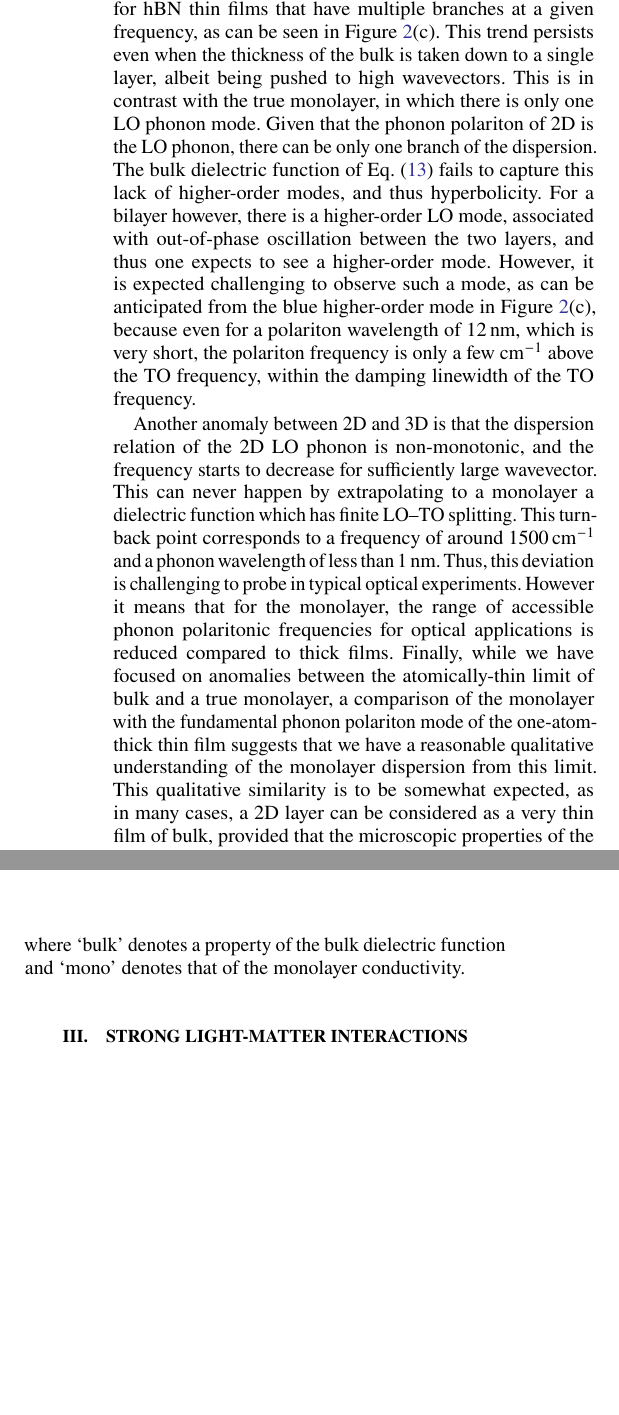
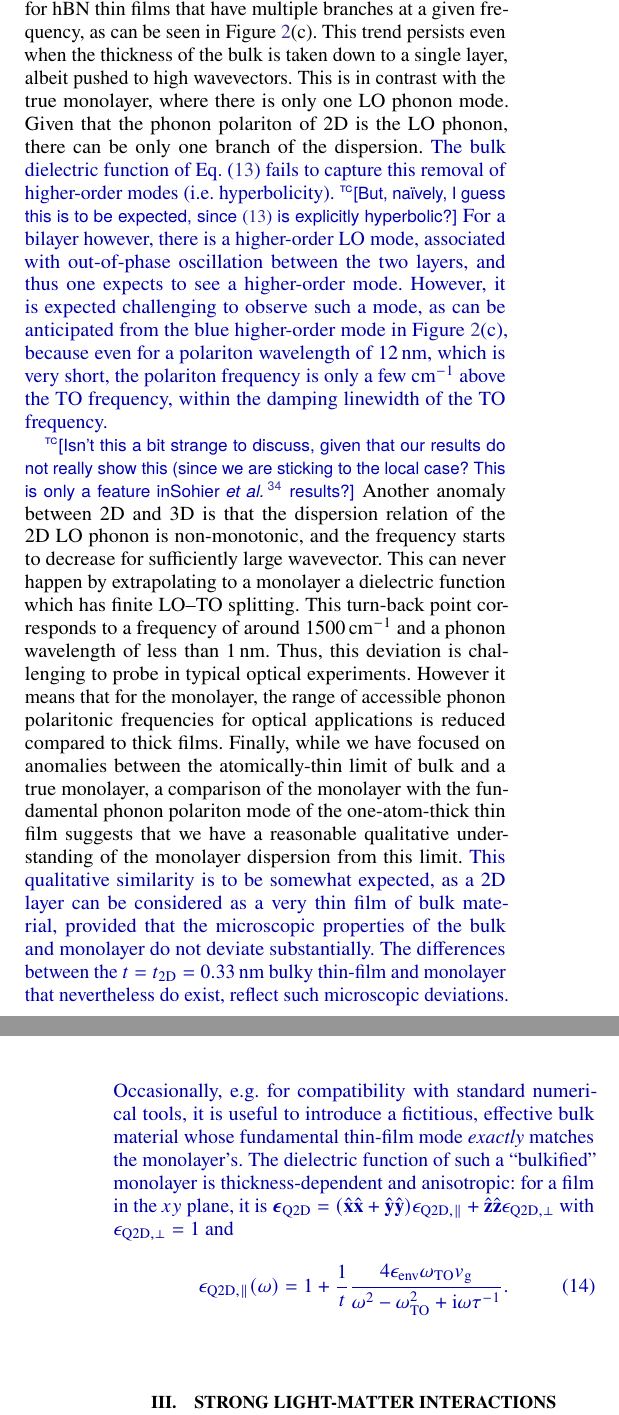
Before and after one commit to nrivera494/2d_phonon_polaritons, a LaTeX paper (paper.tex): two parts of the columns of page 6 of 8 before the commit and two parts of the columns of pages 5 and 6 of 8 after it, joined at a grey line, cut so that both start at the same text, the shorter picture padded with empty space. Compiled offline with pdfLaTeX.

Commit message:
Some fixes to/revisions of main text

```diff
--- a/paper.tex
+++ b/paper.tex
@@ -75,11 +75,14 @@
 \usepackage{etoolbox}
 \newboolean{togglecomments}
 \newboolean{togglechanges}
+\newboolean{toggleadditioncolor}
 
 % toggle to true to see comments (otherwise hidden)
 \setboolean{togglecomments}{true}
 % toggle to false to see mixed versions (otherwise edits are shown exclusively)
 \setboolean{togglechanges}{false}
+% toggle to true to see comments (otherwise hidden)
+\setboolean{toggleadditioncolor}{true}
 
 \newcommand{\comment}[2]{%
     \ifbool{togglecomments}%
@@ -95,14 +98,15 @@
     {\textcolor{red!70!black}{#1}}}
 \newcommand{\inset}[1]{\ifbool{togglechanges}
     {{}#1}  % TC-only version
-    {\textcolor{green!50!black}{{}#1}}}
-\makeatletter
+    {{}{\color{green!50!black}#1}}}
 \newcommand{\citeremind}[1]{%
 	\unskip%
     \textcolor{blue!75!black!80!yellow}{${}^\blacksquare$%
 	\ifthenelse{\isempty{#1}}{}{\textsuperscript{\tiny\textsf{#1}}}%
 	}\xspace}
-\makeatother
+\newcommand{\addition}[1]{\ifbool{toggleadditioncolor}
+	{\textcolor{blue!65!black}{{}#1}}  % colored version
+	{#1}}
 \newcommand{\FIXME}[1]{\textcolor{red!70!black}{[#1]}}
 \newcommand{\optional}[1]{\textcolor{yellow!70!gray}{#1}}
 
@@ -276,19 +288,27 @@ In the rest of this section, we discuss the relation between the dispersion of a
 \end{equation}
 with $\epsilon_{\infty,\parallel} = \num{2.95}$, $\omega_{\mathrm{TO},\parallel} = \SI{760}{\per\cm}$, and $\omega_{\mathrm{LO},\parallel} = \SI{830}{\per\cm}$; and $\epsilon_{\infty,\perp} = \num{4.87}$, $\omega_{\mathrm{TO},\perp} = \SI{1360}{\per\cm}$, and $\omega_{\mathrm{LO},\perp} = \SI{1614}{\per\cm}$\cite{caldwell2014sub,dai2014tunable}.
 Losses are ignored in this discussion altogether.
-In the range between $\omega_{\mathrm{TO}, \alpha}$ and $\omega_{\mathrm{LO}, \alpha}$, the corresponding component of the permittivity is negative, while the other component is positive. This hyperbolicity leads to a dispersion for hBN thin films that have multiple branches at a given frequency, as can be seen in Figure~\ref{fig:2}(c).  This trend persists even when the thickness of the bulk is taken down to a single layer, albeit being pushed to high wavevectors. This is in contrast with the true monolayer, in which there is only one LO phonon mode. Given that the phonon polariton of 2D is the LO phonon, there can be only one branch of the dispersion. The bulk dielectric function of Eq.~\eqref{eq:3deps} fails to capture this lack of higher-order modes, and thus hyperbolicity. For a bilayer however, there is a higher-order LO mode, associated with out-of-phase oscillation between the two layers, and thus one expects to see a higher-order mode. However, it is expected challenging to observe such a mode, as can be anticipated from the blue higher-order mode in Figure~\ref{fig:2}(c), because even for a polariton wavelength of \SI{12}{\nm}, which is very short, the polariton frequency is only a few \si{\per\cm} above the TO frequency, within the damping linewidth of the TO frequency. %\textcolor{blue}{The bulk dielectric function of Eq.~\ref{eq:3deps} fails to capture this lack of higher-order modes, and thus hyperbolicity. For a bilayer however, there is a higher-order LO mode, associated with out-of-phase oscillation between the two layers, and thus one expects to see a higher-order mode. However, it is expected challenging to observe such a mode, as can be anticipated from the blue higher-order mode in Figure~\ref{fig:2}(c), because even for a polariton wavelength of 12 nm, which is very short, the polariton frequency is only a few cm$^{-1}$ above the TO frequency, within the damping linewidth of the TO frequency.}
+In the range between $\omega_{\mathrm{TO}, \alpha}$ and $\omega_{\mathrm{LO}, \alpha}$, the corresponding component of the permittivity is negative, while the other component is positive. This hyperbolicity leads to a dispersion for hBN thin films that have multiple branches at a given frequency, as can be seen in Figure~\ref{fig:2}(c).  This trend persists even when the thickness of the bulk is taken down to a single layer, albeit pushed to high wavevectors. This is in contrast with the true monolayer, where there is only one LO phonon mode. Given that the phonon polariton of 2D is the LO phonon, there can be only one branch of the dispersion.
+\addition{%
+The bulk dielectric function of Eq.~\eqref{eq:3deps} fails to capture this removal of higher-order modes (\ie hyperbolicity).
+	\comment{tc}{But, na\"ively, I guess this is to be expected, since \eqref{eq:3deps} is explicitly hyperbolic?}
+For a bilayer however, there is a higher-order LO mode, associated with out-of-phase oscillation between the two layers, and thus one expects to see a higher-order mode.
+However, it is expected challenging to observe such a mode, as can be anticipated from the blue higher-order mode in Figure~\ref{fig:2}(c), because even for a polariton wavelength of \SI{12}{\nm}, which is very short, the polariton frequency is only a few \si{\per\cm} above the TO frequency, within the damping linewidth of the TO frequency.
+}
 
-Another anomaly between 2D and 3D is that the dispersion relation of the 2D LO phonon is non-monotonic, and the frequency starts to decrease for sufficiently large wavevector. This can never happen by extrapolating to a monolayer a dielectric function which has finite LO--TO splitting. This turn-back point corresponds to a frequency of around \SI{1500}{\per\cm} and a phonon wavelength of less than \SI{1}{\nm}. Thus, this deviation is challenging to probe in typical optical experiments. However it means that for the monolayer, the range of accessible phonon polaritonic frequencies for optical applications is reduced compared to thick films. Finally, while we have focused on anomalies between the atomically-thin limit of bulk and a true monolayer, a comparison of the monolayer with the fundamental phonon polariton mode of the one-atom-thick thin film suggests that we have a reasonable qualitative understanding of the monolayer dispersion from this limit. This qualitative similarity is to be somewhat expected, as in many cases, a 2D layer can be considered as a very thin film of bulk, provided that the microscopic properties of the bulk and monolayer are the same. In fact, if we take a thin film of thickness $t$ of hBN of dielectric function given by Eq.~\eqref{eq:3deps}, and focus only on the in-plane response, then there is a mathematical condition for the thin film to exactly mirror the bulk, namely
+
+	\comment{tc}{Isn't this a bit strange to discuss, given that our results do not really show this (since we are sticking to the local case? This is only a feature in \citet{sohier2016two} results?}
+Another anomaly between 2D and 3D is that the dispersion relation of the 2D LO phonon is non-monotonic, and the frequency starts to decrease for sufficiently large wavevector. This can never happen by extrapolating to a monolayer a dielectric function which has finite LO--TO splitting. This turn-back point corresponds to a frequency of around \SI{1500}{\per\cm} and a phonon wavelength of less than \SI{1}{\nm}. Thus, this deviation is challenging to probe in typical optical experiments. However it means that for the monolayer, the range of accessible phonon polaritonic frequencies for optical applications is reduced compared to thick films. Finally, while we have focused on anomalies between the atomically-thin limit of bulk and a true monolayer, a comparison of the monolayer with the fundamental phonon polariton mode of the one-atom-thick thin film suggests that we have a reasonable qualitative understanding of the monolayer dispersion from this limit.
+%
+\addition{%
+This qualitative similarity is to be somewhat expected, as a 2D layer can be considered as a very thin film of bulk material, provided that the microscopic properties of the bulk and monolayer do not deviate substantially.
+The differences between the $t = t_{\text{2D}} = \SI{0.33}{\nm}$ bulky thin-film and monolayer that nevertheless do exist, reflect such microscopic deviations.
+Occasionally, \eg for compatibility with standard numerical tools, it is useful to introduce a fictitious, effective bulk material whose fundamental thin-film mode \emph{exactly} matches the monolayer's.
+The dielectric function of such a ``bulkified'' monolayer is thickness-dependent and anisotropic: for a film in the $xy$ plane, it is $\boldsymbol{\epsilon}_{\text{Q2D}} = (\hat{\mathbf{x}}\hat{\mathbf{x}} + \hat{\mathbf{y}}\hat{\mathbf{y}})\epsilon_{\text{Q2D}, \parallel} + \hat{\mathbf{z}}\hat{\mathbf{z}}\epsilon_{\text{Q2D}, \perp}$ with $\epsilon_{\text{Q2D}, \perp} = 1$ and
 \begin{equation}
-(\omega^{2 (\mathrm{bulk})}_{\mathrm{LO}} - \omega^{2 (\mathrm{bulk})}_{\mathrm{TO}})t = 4\omega^{(\mathrm{mono})}_{\mathrm{TO}}v^{(\mathrm{mono})}_g,
+	\epsilon_{\text{Q2D}, \parallel}(\omega) = 1 + \frac{1}{t}\frac{4\epsilon_{\mathrm{env}}\omega_{\mathrm{TO}}v_\mathrm{g}}{\omega^2-\omega_{\mathrm{TO}}^2+\iu\omega\tau^{-1}}.
 \end{equation}
-where `bulk' denotes a property of the bulk dielectric function and `mono' denotes that of the monolayer conductivity.
-
-%\textcolor{blue}{This qualitative similarity is to be somewhat expected, as in many cases, a 2D layer can be considered as an very thin film of bulk, provided that the microscopic properties of the bulk and monolayer are the same. In fact, if we take an thin film of thickness $t$ of hBN of dielectric function given by Eq.~\ref{eq:3deps}, and focus only on the in-plane response, then there is a mathematical condition for the thin film to exactly mirror the bulk. It is:
-%\begin{equation}
-%(\omega^{2 (\mathrm{bulk})}_{\mathrm{LO}} - \omega^{2 (\mathrm{bulk})}_{\mathrm{TO}})t = 4\omega^{(\mathrm{mono})}_{\mathrm{TO}}v^{(\mathrm{mono})}_g,
-%\end{equation}
-%where "bulk" denotes a property of the bulk dielectric function and "mono" denotes that of the monolayer conductivity.}
+}
 
 \begin{figure}[t]
     \includegraphics[width=.925\linewidth]{fig3.pdf}
@@ -300,9 +320,8 @@ where `bulk' denotes a property of the bulk dielectric function and `mono' denot
 
 \section{Strong light-matter interactions enabled by 2D optical phonons}
 
-The extreme confinement of electromagnetic fields offered by the 2D phonon polariton presents an opportunity for quantum optical applications in which one seeks to couple an external emitter such as an atom, molecule, defect, or artificial atomic system to electromagnetic fields. Applications of these couplings are ultra-bright single- or two-photon sources, realizing the strong-coupling regime and the associated phenomenology of Rabi oscillations and polaritons, or resolving spectroscopically ``forbidden'' transitions~\cite{koppens2011graphene,autore2018boron,rivera2016shrinking,rivera2017making,kurman2018control} to achieve near-field spectroscopies with momentum and angular momentum resolution not accessible in far-field spectroscopies. One expects that a monolayer offers the largest spontaneous emission enhancement compared to any multilayer system for a sufficiently nearby emitter. This assertion is shown in the Supplementary Materials.
+The extreme confinement of electromagnetic fields offered by the 2D phonon polariton presents an opportunity for quantum optical applications in which one seeks to couple an external emitter such as an atom, molecule, defect, or artificial atomic system to electromagnetic fields. Applications of these couplings are ultra-bright single- or two-photon sources, realizing the strong-coupling regime and the associated phenomenology of Rabi oscillations and polaritons, or resolving spectroscopically ``forbidden'' transitions~\cite{koppens2011graphene,autore2018boron,rivera2016shrinking,rivera2017making,kurman2018control} to achieve near-field spectroscopies with momentum and angular momentum resolution not accessible in far-field spectroscopies.
 
-%\textcolor{blue}{One expects that a monolayer offers the largest spontaneous emission enhancement compared to any multilayer system for a sufficiently nearby emitter. This assertion is shown in the Supplementary Materials.}
 
 In Figure~\ref{fig:3}, we consider the coupling of a dipole emitter to localized phonon polaritons of nanostructured monolayer hBN. For simplicity, we consider hBN nanostructured as a disk, which leads to the formation of sharp resonances quantized along the azimuthal and radial directions. The disk is taken to have a radii varying from \SI{10}{\nm} to \SI{40}{nm}
 and a loss rate $\tau^{-1} = \SI{0.5}{\meV}$, which is of the order of the loss rate in bulk hBN~\cite{caldwell2014sub, dai2014tunable}. We also show (dashed line) the results for a disk of infinite radius, i.e., a flat sheet of monolayer hBN. We parameterize the coupling between the dipole and phonon polaritons through the rate of spontaneous emission $\Gamma$ of phonon polaritons by the dipole, normalized to the rate of spontaneous emission in free space $\Gamma_0$. It is related to the dyadic Green function $\mathbf{G}$ of the Maxwell equations for the nanostructure via the expression~\cite{novotny2012principles}:
```
Also changed, not shown: paper.pdf, paper.tex (22 more changed lines).
